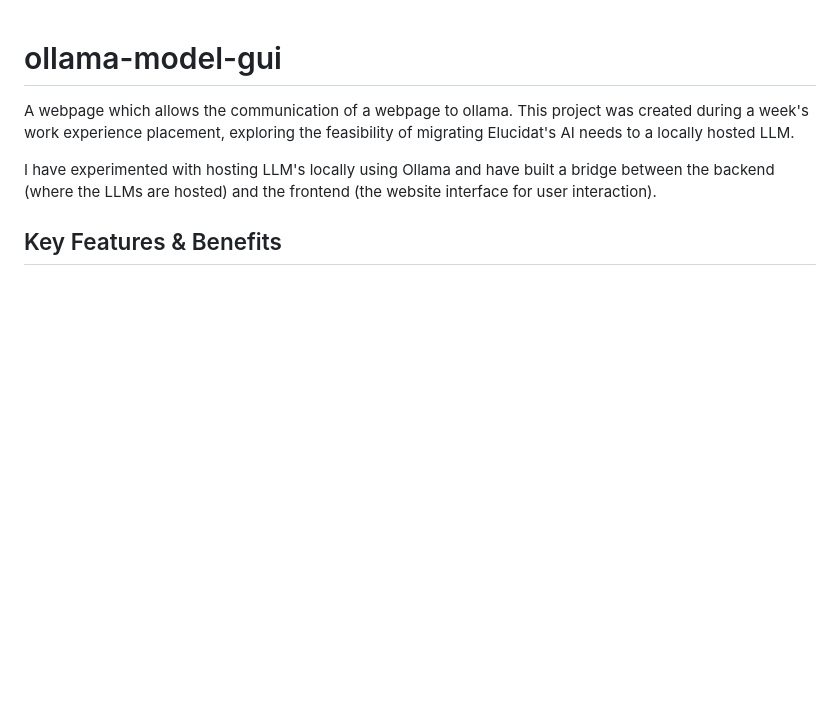
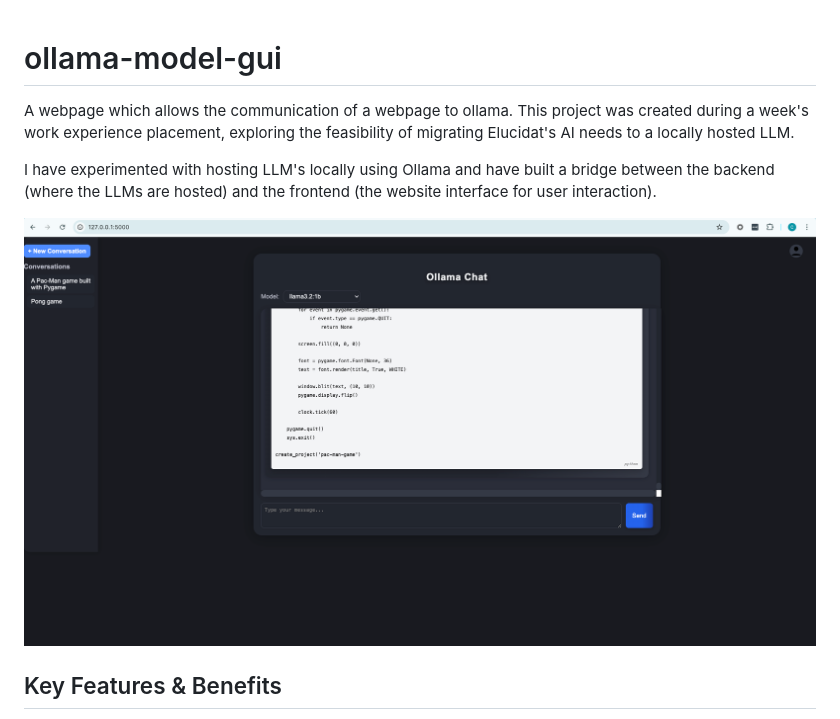
Before and after one commit to CassidyMabey/ollama-model-gui, a Markdown page: README.md, the part around the change. Rendered like a GitHub page; blank space fills up the shorter version.

```diff
--- a/README.md
+++ b/README.md
@@ -3,6 +3,9 @@
 A webpage which allows the communication of a webpage to ollama. This project was created during a week's work experience placement, exploring the feasibility of migrating Elucidat's AI needs to a locally hosted LLM.
 
 I have experimented with hosting LLM's locally using Ollama and have built a bridge between the backend (where the LLMs are hosted) and the frontend (the website interface for user interaction).
+
+![Will Image](./assets/will.png)
+
 
 ## Key Features & Benefits
 
```
